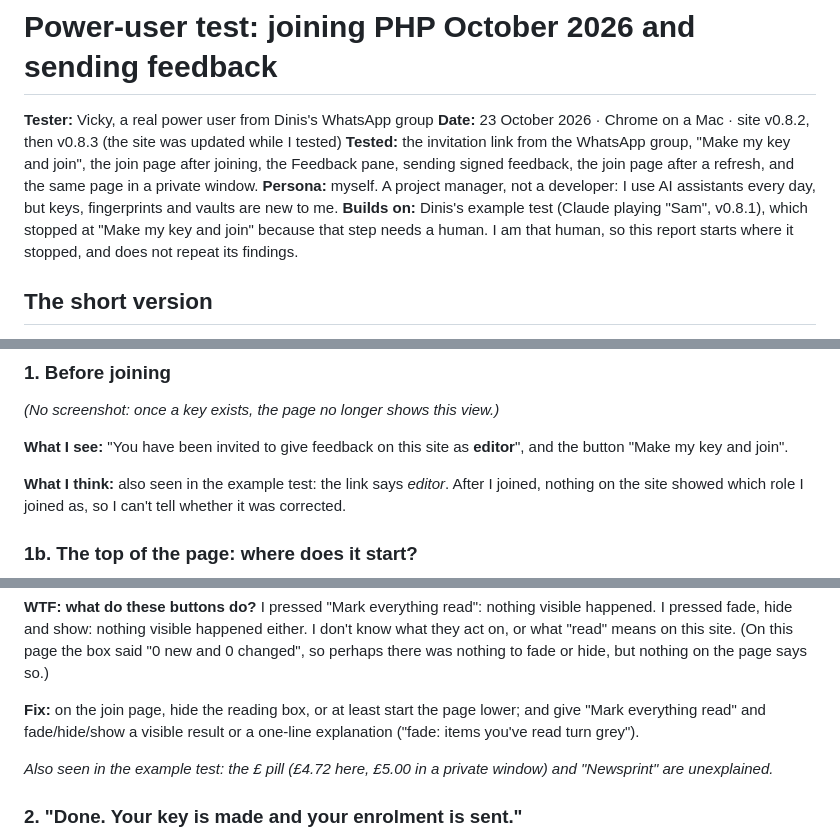
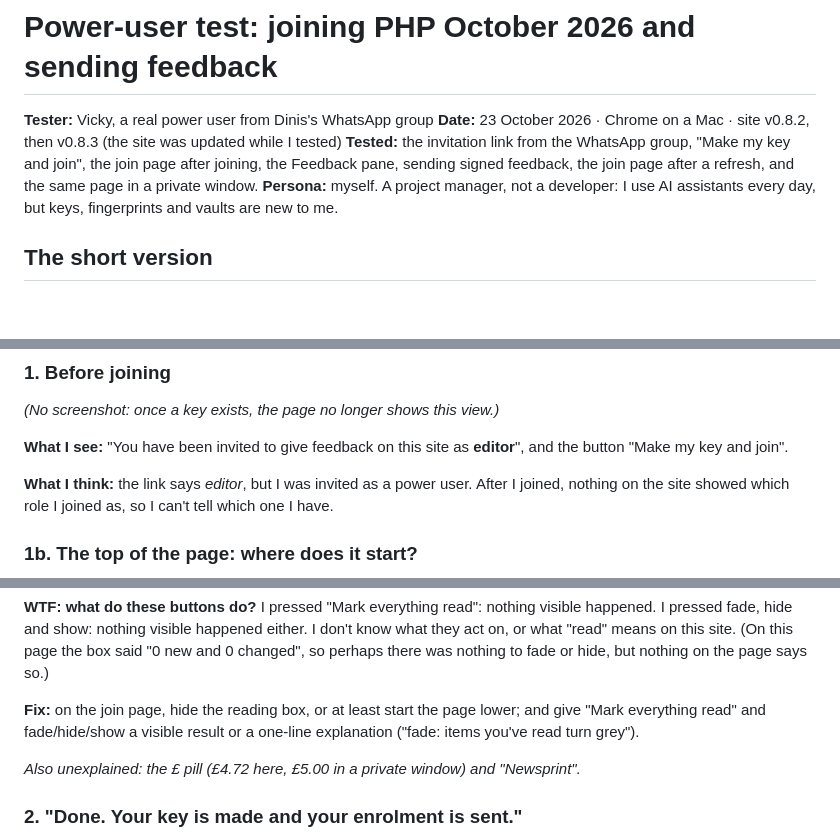
Before and after one commit to wyh2994/riskmandate-feedback, a Markdown page: 2026-10-23-php-newsroom-join-test/README.md, 3 parts joined by grey strips. Rendered like a GitHub page; blank space fills up the shorter version.

Commit message:
Join test: stand on its own, without the example-test references
Co-Authored-By: Claude Opus 5.5 <noreply@anthropic.com>
Claude-Session: https://claude.ai/code/session_01QF7GBQSPxEtMohTuwyhMEr

```diff
--- a/2026-10-23-php-newsroom-join-test/README.md
+++ b/2026-10-23-php-newsroom-join-test/README.md
@@ -4,7 +4,6 @@
 **Date:** 23 October 2026 · Chrome on a Mac · site v0.8.2, then v0.8.3 (the site was updated while I tested)
 **Tested:** the invitation link from the WhatsApp group, "Make my key and join", the join page after joining, the Feedback pane, sending signed feedback, the join page after a refresh, and the same page in a private window.
 **Persona:** myself. A project manager, not a developer: I use AI assistants every day, but keys, fingerprints and vaults are new to me.
-**Builds on:** Dinis's example test (Claude playing "Sam", v0.8.1), which stopped at "Make my key and join" because that step needs a human. I am that human, so this report starts where it stopped, and does not repeat its findings.
 
 ## The short version
 
@@ -18,7 +17,7 @@ Joining works. One click made a key, the success screen was clear, and I sent si
 
 **What I see:** "You have been invited to give feedback on this site as **editor**", and the button "Make my key and join".
 
-**What I think:** also seen in the example test: the link says *editor*. After I joined, nothing on the site showed which role I joined as, so I can't tell whether it was corrected.
+**What I think:** the link says *editor*, but I was invited as a power user. After I joined, nothing on the site showed which role I joined as, so I can't tell which one I have.
 
 ### 1b. The top of the page: where does it start?
 
@@ -32,7 +31,7 @@ Joining works. One click made a key, the success screen was clear, and I sent si
 
 **Fix:** on the join page, hide the reading box, or at least start the page lower; and give "Mark everything read" and fade/hide/show a visible result or a one-line explanation ("fade: items you've read turn grey").
 
-*Also seen in the example test: the £ pill (£4.72 here, £5.00 in a private window) and "Newsprint" are unexplained.*
+*Also unexplained: the £ pill (£4.72 here, £5.00 in a private window) and "Newsprint".*
 
 ### 2. "Done. Your key is made and your enrolment is sent."
 
```
